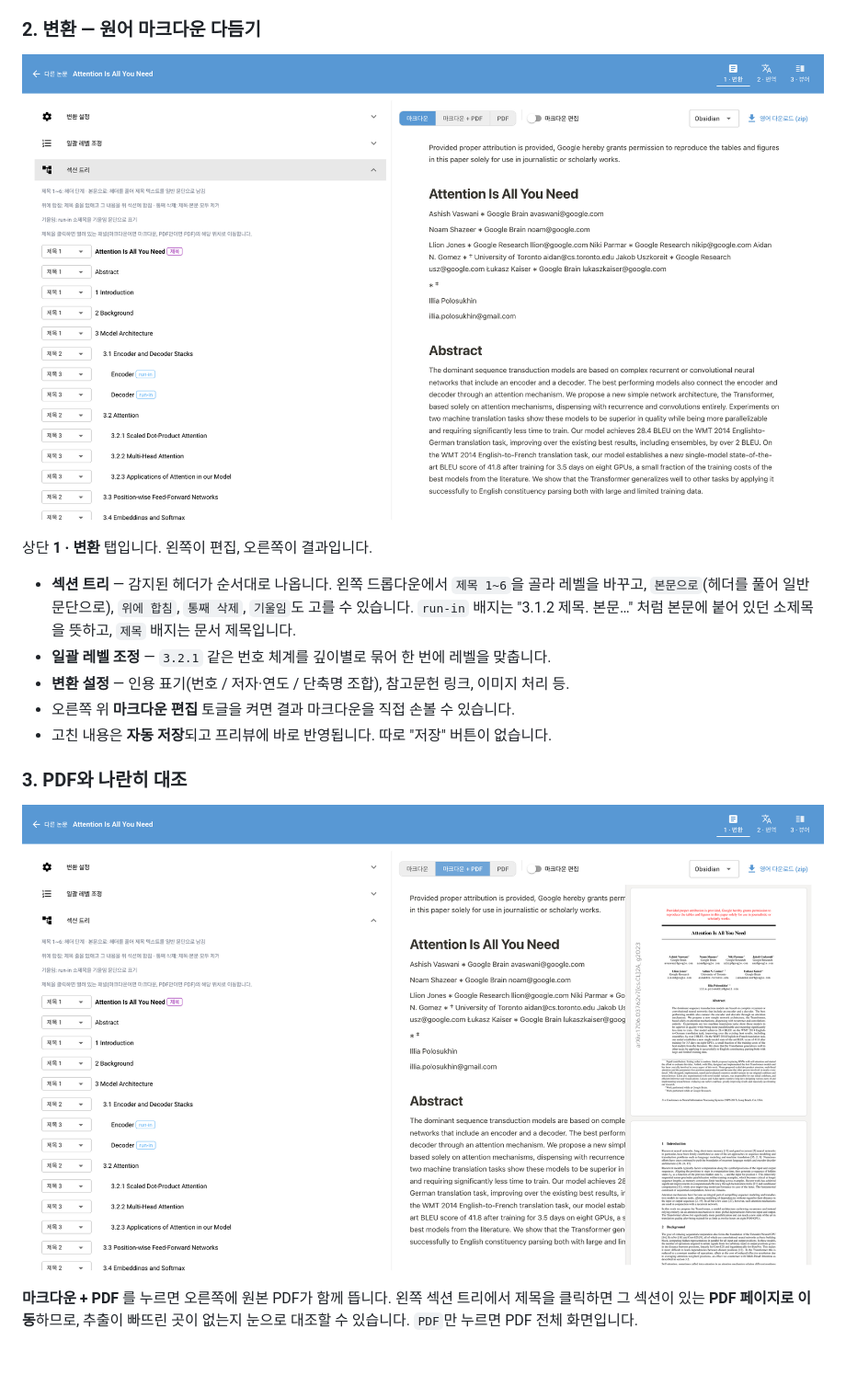
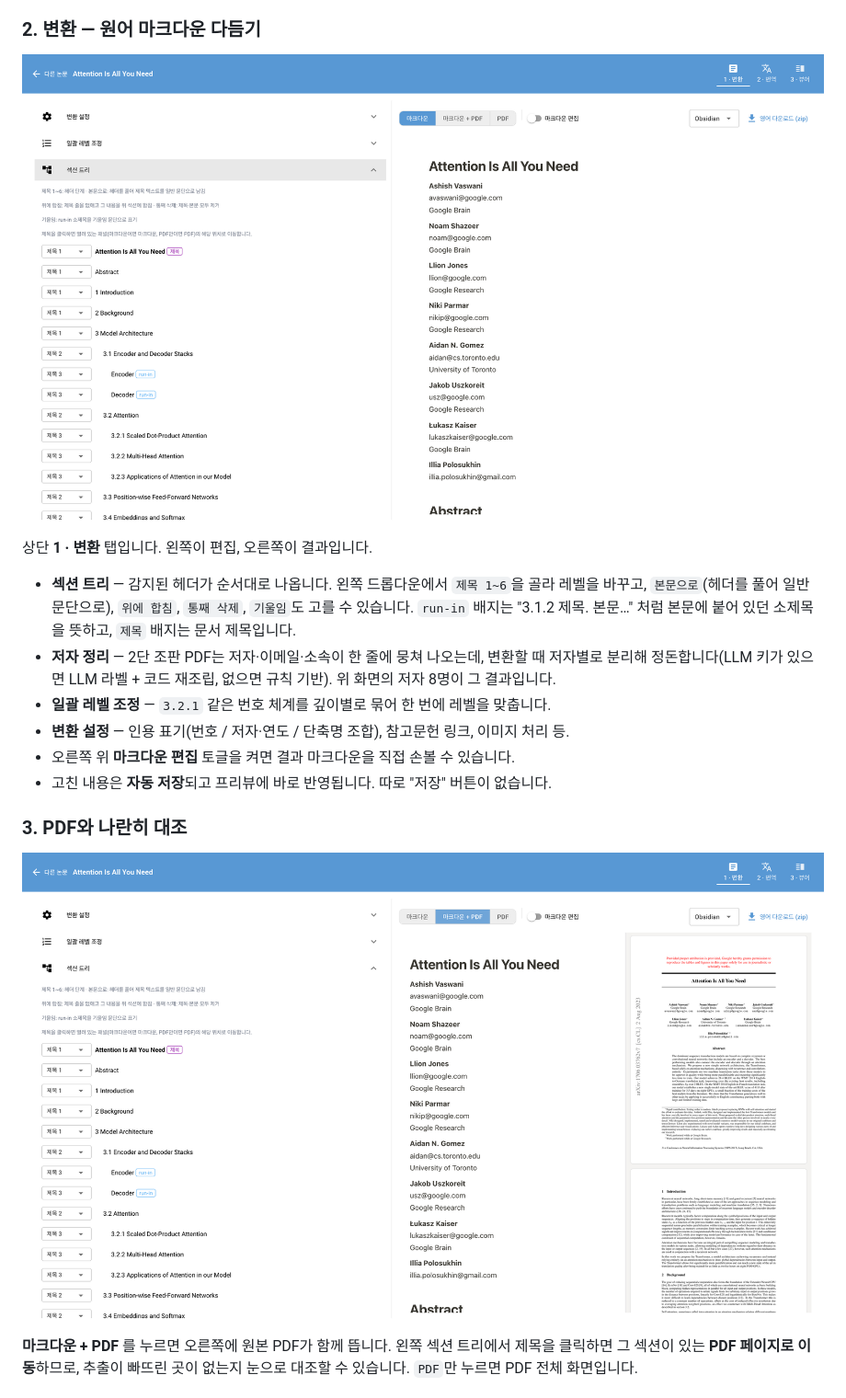
Before and after one commit to wooogler/md4paper, a Markdown page: README.md, the part around the change. Shown at 92% size. GitHub-like rendering; pictures changed too: docs/images/02-convert.png, docs/images/03-pdf.png; blank space fills up the shorter version.

```diff
--- a/README.md
+++ b/README.md
@@ -154,6 +154,9 @@ PDF를 끌어다 놓으면 바로 변환이 시작됩니다. 여러 개를 올
 - **섹션 트리** — 감지된 헤더가 순서대로 나옵니다. 왼쪽 드롭다운에서 `제목 1~6`을 골라 레벨을
   바꾸고, `본문으로`(헤더를 풀어 일반 문단으로), `위에 합침`, `통째 삭제`, `기울임`도 고를 수 있습니다.
   `run-in` 배지는 "3.1.2 제목. 본문…" 처럼 본문에 붙어 있던 소제목을 뜻하고, `제목` 배지는 문서 제목입니다.
+- **저자 정리** — 2단 조판 PDF는 저자·이메일·소속이 한 줄에 뭉쳐 나오는데, 변환할 때 저자별로
+  분리해 정돈합니다(LLM 키가 있으면 LLM 라벨 + 코드 재조립, 없으면 규칙 기반). 위 화면의
+  저자 8명이 그 결과입니다.
 - **일괄 레벨 조정** — `3.2.1` 같은 번호 체계를 깊이별로 묶어 한 번에 레벨을 맞춥니다.
 - **변환 설정** — 인용 표기(번호 / 저자·연도 / 단축명 조합), 참고문헌 링크, 이미지 처리 등.
 - 오른쪽 위 **마크다운 편집** 토글을 켜면 결과 마크다운을 직접 손볼 수 있습니다.
```
Also changed, not shown: docs/images/01-home.png, docs/images/05-viewer.png, 10 other files.
